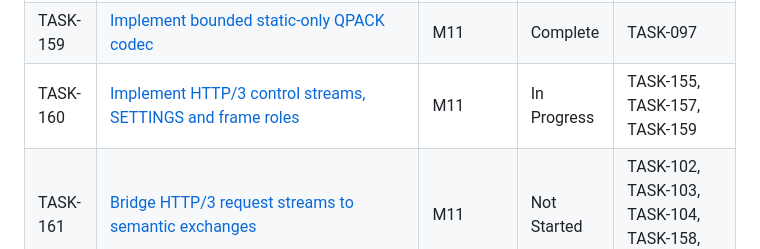
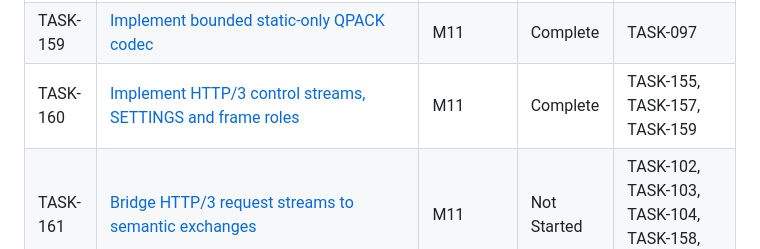
Before and after one commit to etr/libhttpserver, a Markdown page: specs/tasks/_index.md, the part around the change. Rendered like a GitHub page.

Commit message:
TASK-160: Mark task complete
Mark TASK-160 Complete in its task card and status index. Only these two bookkeeping edits remain; validated HEAD and v3 base are unchanged.

```diff
--- a/specs/tasks/_index.md
+++ b/specs/tasks/_index.md
@@ -305,7 +305,7 @@ Nominally: **13 sequential tasks**, each S–XL. Most other tasks parallelize of
 | TASK-157 | [Implement QUIC stream/connection flow control](M11-http3-first-slice/TASK-157.md) | M11 | Complete | TASK-154, TASK-156 |
 | TASK-158 | [Implement QUIC congestion control, pacing and fair send scheduling](M11-http3-first-slice/TASK-158.md) | M11 | Complete | TASK-156, TASK-157 |
 | TASK-159 | [Implement bounded static-only QPACK codec](M11-http3-first-slice/TASK-159.md) | M11 | Complete | TASK-097 |
-| TASK-160 | [Implement HTTP/3 control streams, SETTINGS and frame roles](M11-http3-first-slice/TASK-160.md) | M11 | In Progress | TASK-155, TASK-157, TASK-159 |
+| TASK-160 | [Implement HTTP/3 control streams, SETTINGS and frame roles](M11-http3-first-slice/TASK-160.md) | M11 | Complete | TASK-155, TASK-157, TASK-159 |
 | TASK-161 | [Bridge HTTP/3 request streams to semantic exchanges](M11-http3-first-slice/TASK-161.md) | M11 | Not Started | TASK-102, TASK-103, TASK-104, TASK-158, TASK-160 |
 | TASK-162 | [Run independent HTTP/3 client smoke tests](M11-http3-first-slice/TASK-162.md) | M11 | Not Started | TASK-161 |
 | TASK-163 | [Package a QUIC interop-runner endpoint and diagnostics](M11-http3-first-slice/TASK-163.md) | M11 | Not Started | TASK-155, TASK-157, TASK-161 |
```
Also changed, not shown: 1 other file.
